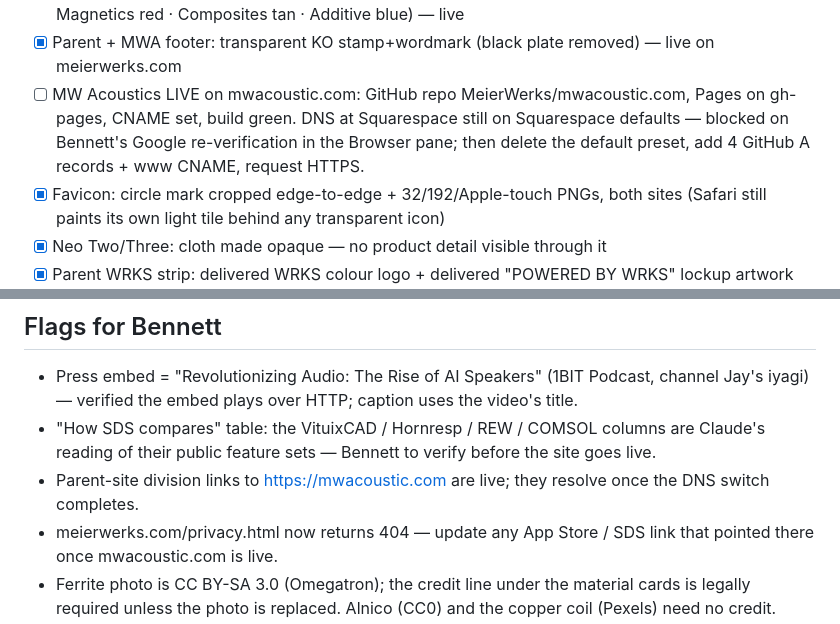
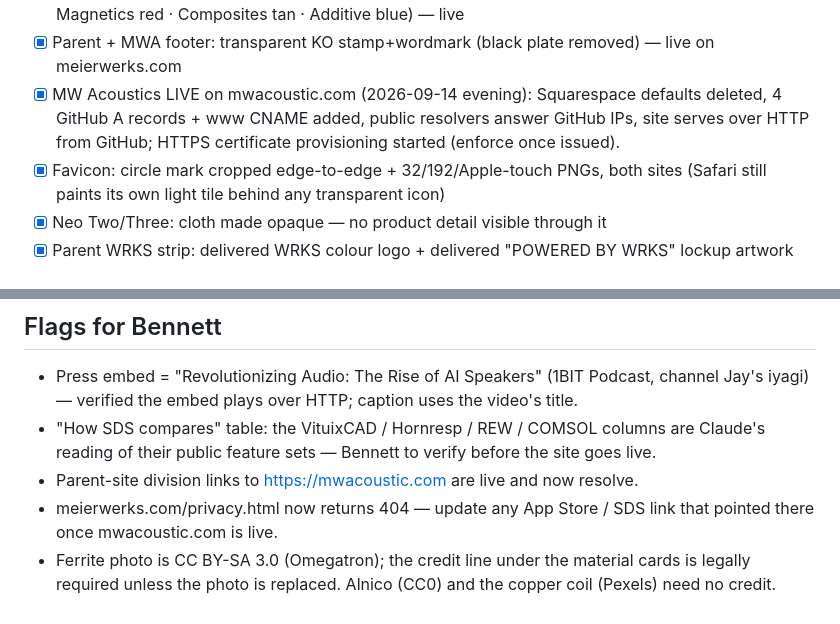
Before and after one commit to MeierWerks/mwacoustic.com, a Markdown page: docs/CHECKLIST.md, 2 parts joined by grey strips. GitHub-like rendering.

Commit message:
Checklist: mwacoustic.com DNS switched to GitHub Pages
Co-Authored-By: Claude Fable 5.1 <noreply@anthropic.com>

```diff
--- a/docs/CHECKLIST.md
+++ b/docs/CHECKLIST.md
@@ -34,7 +34,7 @@
 - [x] Parent site: division tile/name click through to the division's site when one exists (MW Acoustics → mwacoustic.com); built + committed, goes live when mwacoustic.com is deployed
 - [x] Parent site: division colours reassigned (Acoustics green · Heavy yellow · Deep Learning light green · Magnetics red · Composites tan · Additive blue) — live
 - [x] Parent + MWA footer: transparent KO stamp+wordmark (black plate removed) — live on meierwerks.com
-- [ ] MW Acoustics LIVE on mwacoustic.com: GitHub repo MeierWerks/mwacoustic.com, Pages on gh-pages, CNAME set, build green. DNS at Squarespace still on Squarespace defaults — blocked on Bennett's Google re-verification in the Browser pane; then delete the default preset, add 4 GitHub A records + www CNAME, request HTTPS.
+- [x] MW Acoustics LIVE on mwacoustic.com (2026-09-14 evening): Squarespace defaults deleted, 4 GitHub A records + www CNAME added, public resolvers answer GitHub IPs, site serves over HTTP from GitHub; HTTPS certificate provisioning started (enforce once issued).
 - [x] Favicon: circle mark cropped edge-to-edge + 32/192/Apple-touch PNGs, both sites (Safari still paints its own light tile behind any transparent icon)
 - [x] Neo Two/Three: cloth made opaque — no product detail visible through it
 - [x] Parent WRKS strip: delivered WRKS colour logo + delivered "POWERED BY WRKS" lockup artwork (no typed heading) — live
@@ -44,7 +44,7 @@
 ## Flags for Bennett
 - Press embed = "Revolutionizing Audio: The Rise of AI Speakers" (1BIT Podcast, channel Jay's iyagi) — verified the embed plays over HTTP; caption uses the video's title.
 - "How SDS compares" table: the VituixCAD / Hornresp / REW / COMSOL columns are Claude's reading of their public feature sets — Bennett to verify before the site goes live.
-- Parent-site division links to https://mwacoustic.com are live; they resolve once the DNS switch completes.
+- Parent-site division links to https://mwacoustic.com are live and now resolve.
 - meierwerks.com/privacy.html now returns 404 — update any App Store / SDS link that pointed there once mwacoustic.com is live.
 - Ferrite photo is CC BY-SA 3.0 (Omegatron); the credit line under the material cards is legally required unless the photo is replaced. Alnico (CC0) and the copper coil (Pexels) need no credit.
 - MW Acoustics logo version: still awaiting Bennett's confirming screenshot.
```
